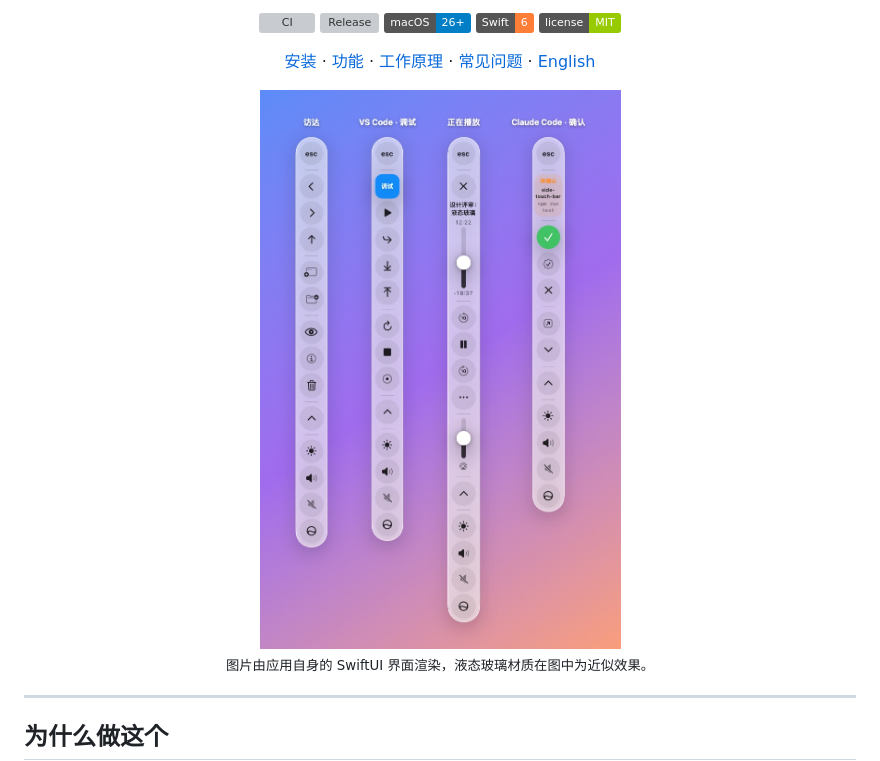
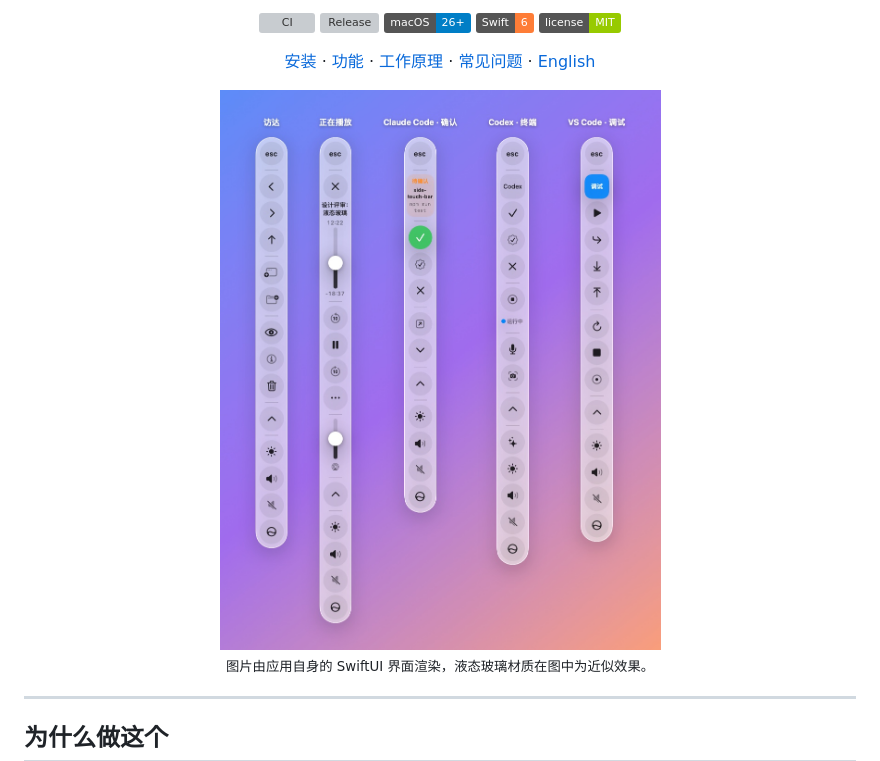
Before and after one commit to TwilightVoyager777/side-touch-bar, a Markdown page: README.zh-CN.md, the part around the change. GitHub-like rendering; pictures changed too: docs/images/preview-light.zh.jpg; badges without logos; grey boxes are pictures that could not be loaded.

Commit message:
Show Codex in the preview images and reorder them
Finder, Now Playing, Claude Code, Codex, VS Code. The Codex preview leaves out the quick inputs list, which ImageRenderer can't draw.

```diff
--- a/README.zh-CN.md
+++ b/README.zh-CN.md
@@ -16,7 +16,7 @@
 
 <picture>
   <source media="(prefers-color-scheme: dark)" srcset="docs/images/preview-dark.zh.jpg">
-  <img src="docs/images/preview-light.zh.jpg" alt="Side Touch Bar 显示访达按钮、VS Code 调试、播放控件和 Claude Code 确认卡片" width="560">
+  <img src="docs/images/preview-light.zh.jpg" alt="Side Touch Bar 显示访达按钮、播放控件、Claude Code 确认卡片、终端里的 Codex 和 VS Code 调试" width="680">
 </picture>
 
 <sub>图片由应用自身的 SwiftUI 界面渲染，液态玻璃材质在图中为近似效果。</sub>
```
Also changed, not shown: README.md (+1 -1 lines), docs/images/preview-dark.jpg, docs/images/preview-dark.zh.jpg, docs/images/preview-light.jpg, 2 other files.
